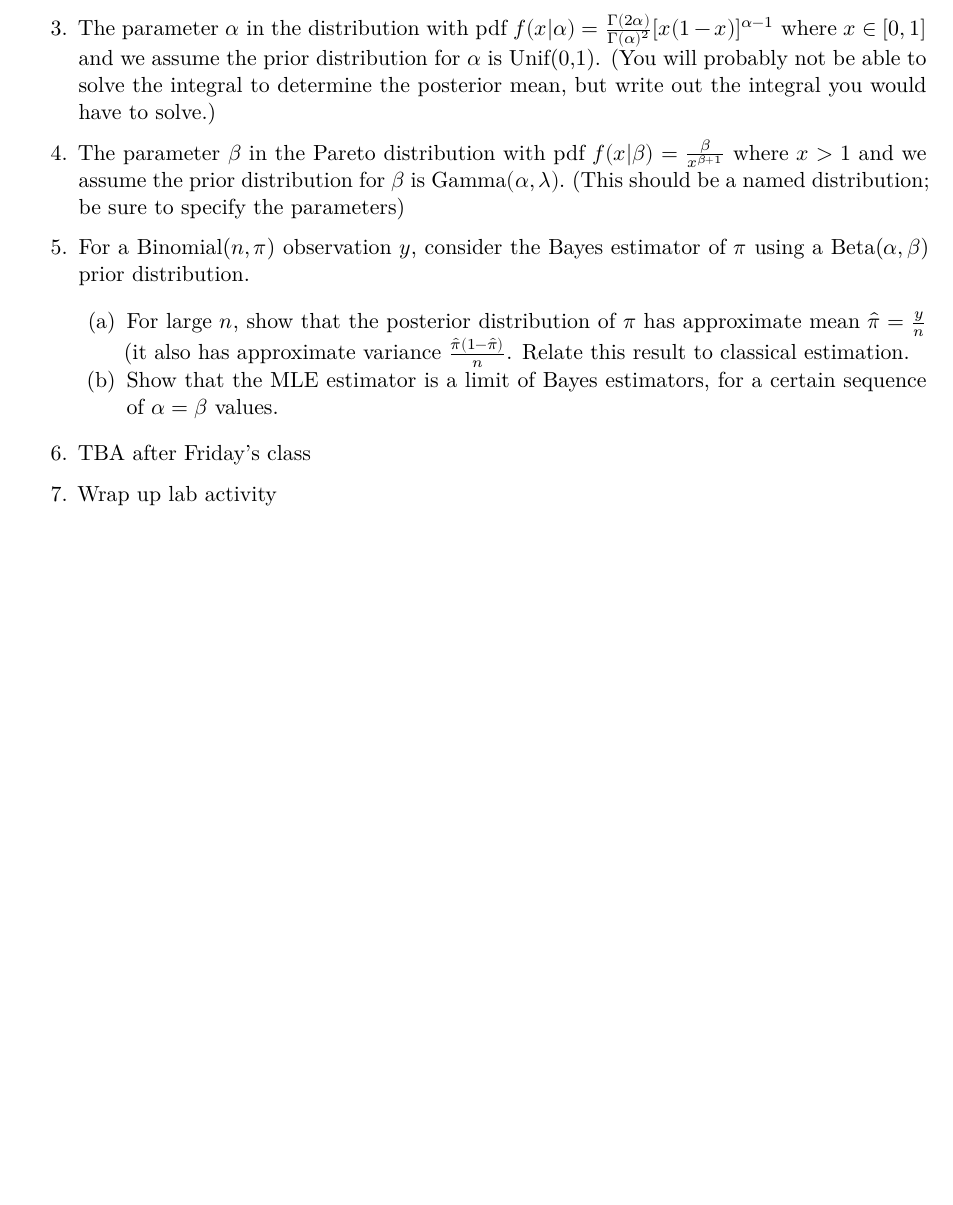
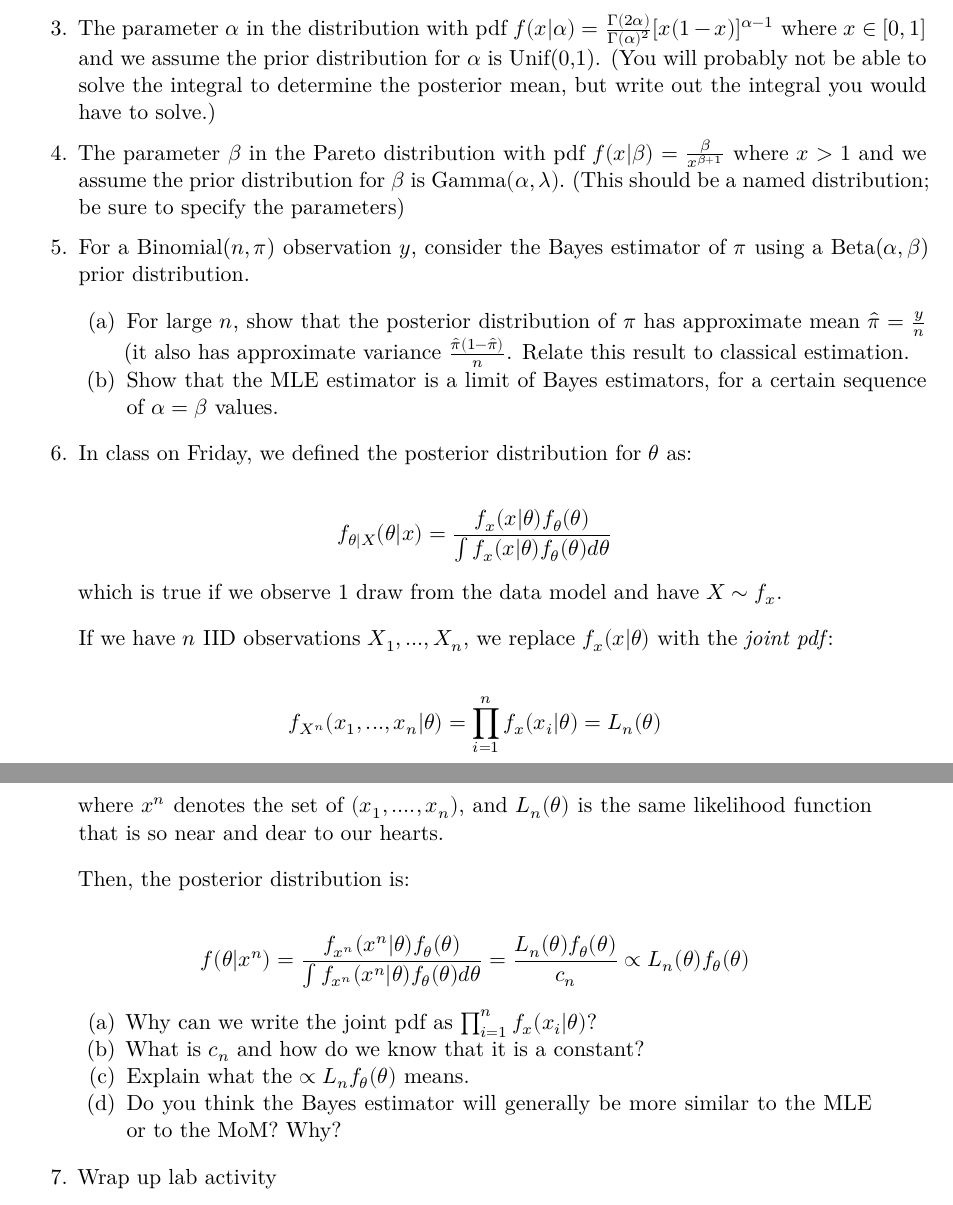
Before and after one commit to aluby/STAT61-F23, a Quarto document (homework/homework03/homework03.qmd): part of the page before the commit and two parts of pages 1 and 2 of 2 after it, the two joined at a grey line, cut so that both start at the same text, the shorter picture padded with empty space. Rendered offline with R 4.5, knitr and Pandoc in place of Quarto, then LaTeX, with nearby package versions.

Commit message:
update HW3

```diff
--- a/homework/homework03/homework03.qmd
+++ b/homework/homework03/homework03.qmd
@@ -35,7 +35,26 @@ In HW1, we found the MOM and MLE estimates for each of the probability distribut
    (a) For large $n$, show that the posterior distribution of $\pi$ has approximate mean $\hat{\pi} = \frac{y}{n}$ (it also has approximate variance $\frac{\hat{\pi}(1-\hat{\pi})}{n}$. Relate this result to classical estimation.
    (b) Show that the MLE estimator is a limit of Bayes estimators, for a certain sequence of $\alpha = \beta$ values.
 
-6. TBA after Friday's class
+6. In class on Friday, we defined the posterior distribution for $\theta$ as:
+
+$$ f_{\theta|X}(\theta|x) = \frac{f_x(x|\theta)f_\theta(\theta)}{\int f_x(x|\theta) f_\theta(\theta) d\theta}$$
+
+> which is true if we observe 1 draw from the data model and have $X \sim f_x$.
+
+> If we have $n$ IID observations $X_1, ..., X_n$, we replace $f_x(x|\theta)$ with the *joint pdf*:
+
+$$ f_{X^n}(x_1, ..., x_n|\theta) = \prod_{i=1}^n f_x(x_i|\theta) = L_n(\theta)$$
+
+> where $x^n$ denotes the set of $(x_1, ...., x_n)$, and $L_n(\theta)$ is the same likelihood function that is so near and dear to our hearts.
+
+> Then, the posterior distribution is:
+
+$$f(\theta|x^n) = \frac{f_{x^n}(x^n|\theta) f_\theta(\theta)}{\int f_{x^n}(x^n|\theta)f_\theta(\theta) d\theta} = \frac{L_n(\theta)f_\theta(\theta)}{c_n} \propto L_n(\theta) f_\theta(\theta)$$
+
+  > (a) Why can we write the joint pdf as $\prod_{i=1}^n f_x(x_i|\theta)$?
+  > (b) What is $c_n$ and how do we know that it is a constant?
+  > (c) Explain what the $\propto L_n f_\theta(\theta)$ means.
+  > (d) Do you think the Bayes estimator will generally be more similar to the MLE or to the MoM? Why?
 
 7. Wrap up lab activity
 
```
Also changed, not shown: course-notes/03-bayesian-estimation/03-bayesian-estimation.qmd (+1 -5 lines), course-notes/03-bayesian-estimation/03-bayesian-estimation.pdf, homework/homework03/homework03.pdf.
